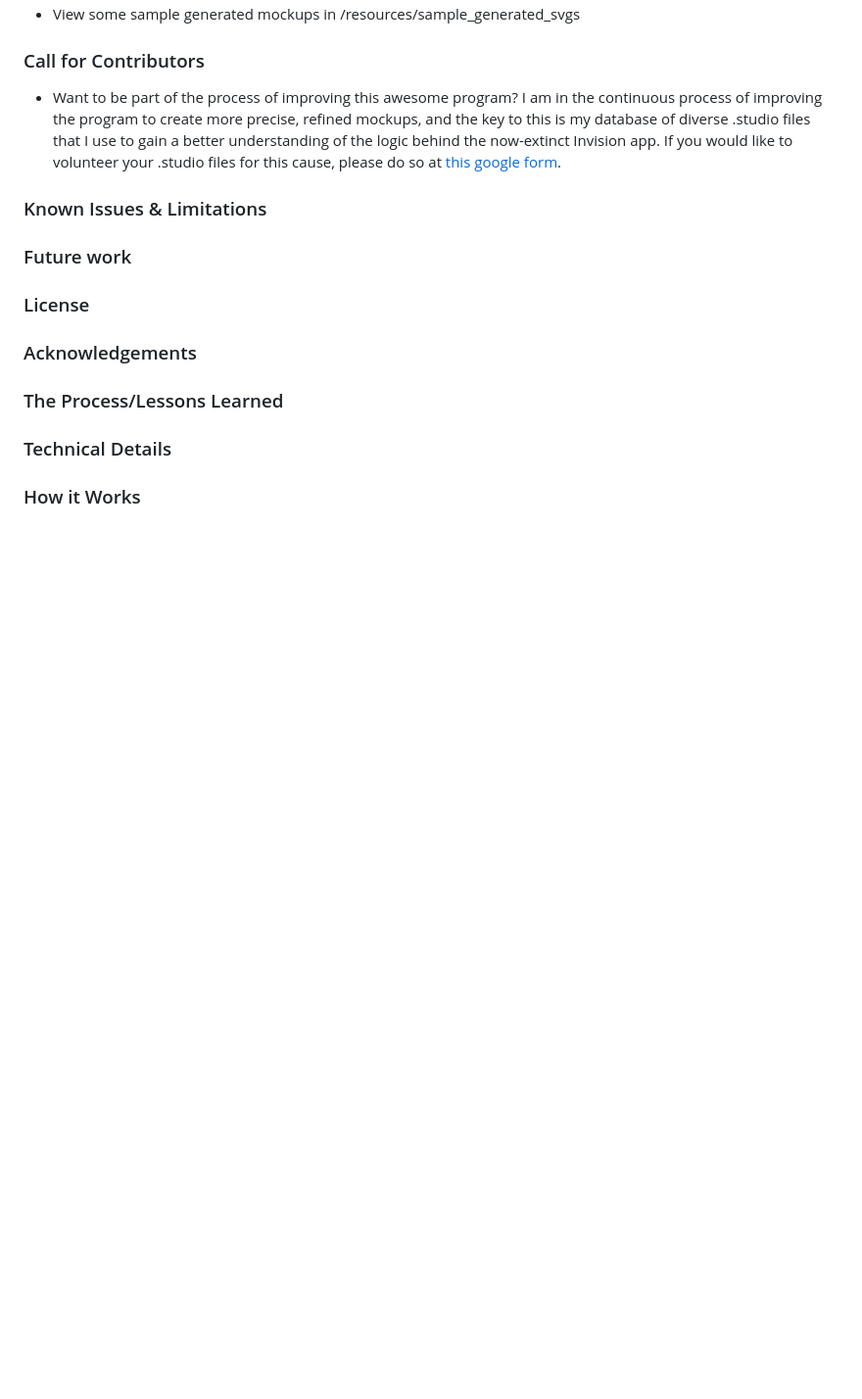
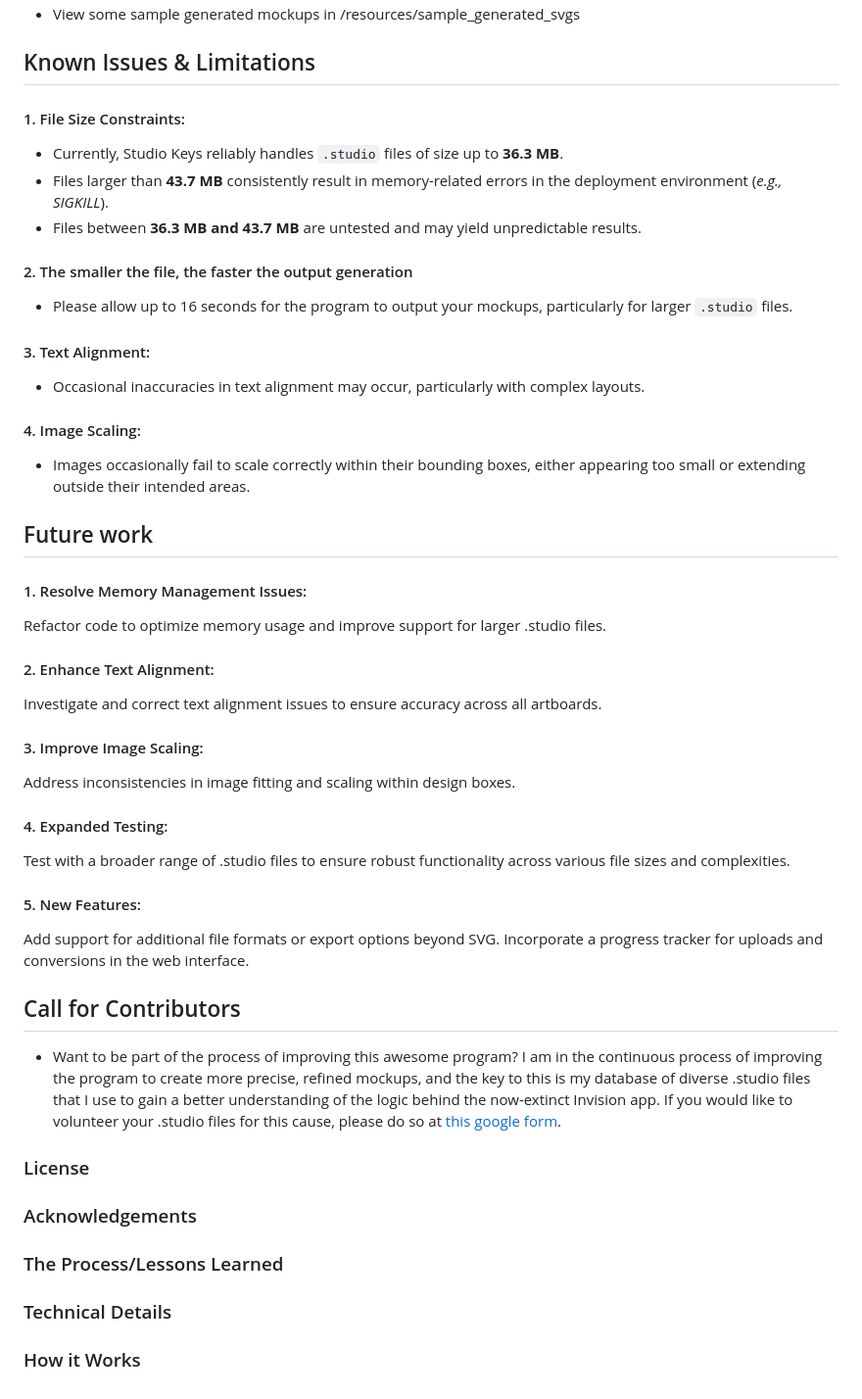
Before and after one commit to aviomg/studio-keys, a Markdown page: README.md, the part around one of its changes. Shown at 98% size. Drawn GitHub-style; blank space fills up the shorter version.

```diff
--- a/README.md
+++ b/README.md
@@ -37,10 +38,33 @@ Users upload `.studio` files through an intuitive web interface and receive a do
 - View some sample generated mockups in /resources/sample_generated_svgs
 
-### Call for Contributors
+## Known Issues & Limitations
+#### 1. File Size Constraints:
+- Currently, Studio Keys reliably handles `.studio` files of size up to **36.3 MB**.
+- Files larger than **43.7 MB** consistently result in memory-related errors in the deployment environment (_e.g., SIGKILL_).
+- Files between **36.3 MB and 43.7 MB** are untested and may yield unpredictable results.
+#### 2. The smaller the file, the faster the output generation
+- Please allow up to 16 seconds for the program to output your mockups, particularly for larger `.studio` files.
+#### 3. Text Alignment:
+- Occasional inaccuracies in text alignment may occur, particularly with complex layouts.
+#### 4. Image Scaling:
+- Images occasionally fail to scale correctly within their bounding boxes, either appearing too small or extending outside their intended areas.
+
+## Future work
+#### 1. Resolve Memory Management Issues:
+Refactor code to optimize memory usage and improve support for larger .studio files.
+#### 2. Enhance Text Alignment:
+Investigate and correct text alignment issues to ensure accuracy across all artboards.
+#### 3. Improve Image Scaling:
+Address inconsistencies in image fitting and scaling within design boxes.
+#### 4. Expanded Testing:
+Test with a broader range of .studio files to ensure robust functionality across various file sizes and complexities.
+#### 5. New Features:
+Add support for additional file formats or export options beyond SVG.
+Incorporate a progress tracker for uploads and conversions in the web interface.
+
+## Call for Contributors
 - Want to be part of the process of improving this awesome program? I am in the continuous process of improving the program to create more precise, refined mockups, and the key to this is my database of diverse .studio files that I use to gain a better understanding of the logic behind the now-extinct Invision app. If you would like to volunteer your .studio files for this cause, please do so at [this google form](https://forms.gle/Cyv3TL1Z477RxHBcA).
 
-### Known Issues & Limitations
-### Future work
 ### License
 ### Acknowledgements
 ### The Process/Lessons Learned
```
Also changed, not shown: other parts of README.md (+5 -4 lines).
